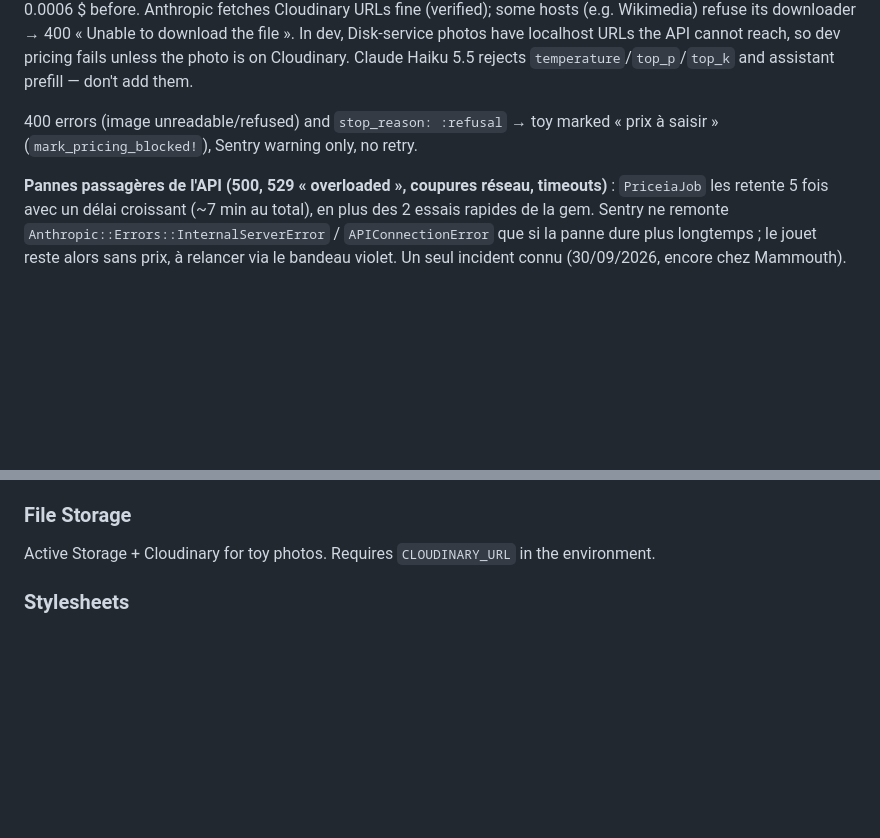
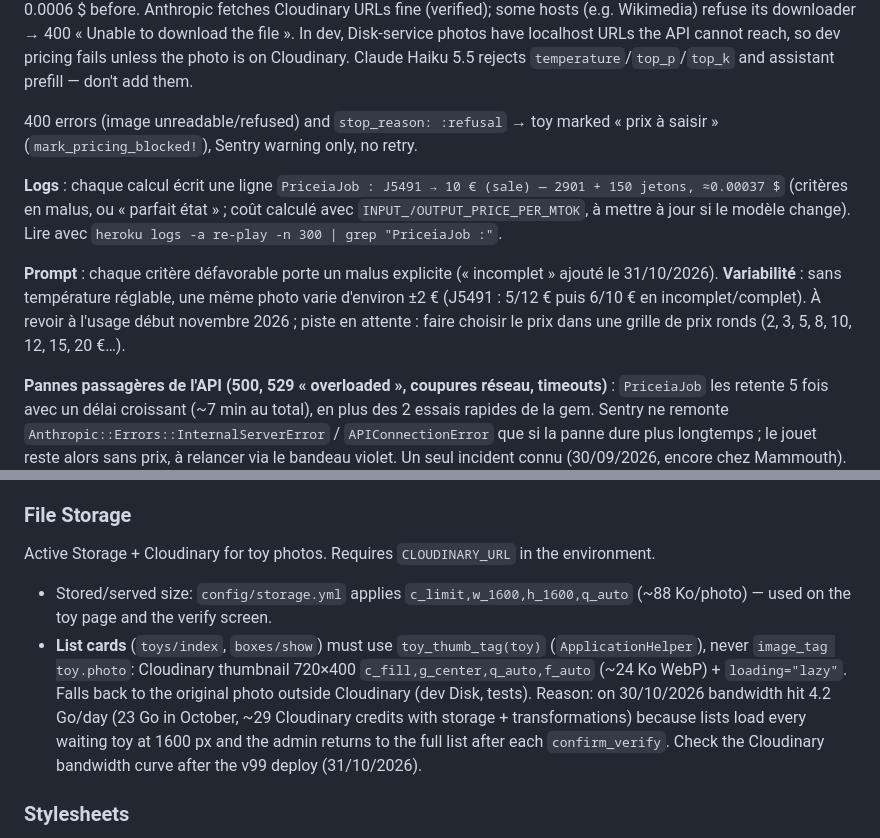
Before and after one commit to cyrillepierre-c44/RE-PLAY, a Markdown page: CLAUDE.md, 2 parts joined by grey strips. Rendered like a GitHub page; blank space fills up the shorter version.

Commit message:
CLAUDE.md : logs et variabilité des prix IA, vignettes Cloudinary des listes
Co-Authored-By: Claude Opus 5.5 <noreply@anthropic.com>

```diff
--- a/CLAUDE.md
+++ b/CLAUDE.md
@@ -65,6 +65,10 @@ When a toy is created or updated, `PriceiaJob` calls the Claude API (official `a
 
 400 errors (image unreadable/refused) and `stop_reason: :refusal` → toy marked « prix à saisir » (`mark_pricing_blocked!`), Sentry warning only, no retry.
 
+**Logs** : chaque calcul écrit une ligne `PriceiaJob : J5491 → 10 € (sale) — 2901 + 150 jetons, ≈0.00037 $` (critères en malus, ou « parfait état » ; coût calculé avec `INPUT_/OUTPUT_PRICE_PER_MTOK`, à mettre à jour si le modèle change). Lire avec `heroku logs -a re-play -n 300 | grep "PriceiaJob :"`.
+
+**Prompt** : chaque critère défavorable porte un malus explicite (« incomplet » ajouté le 31/10/2026). **Variabilité** : sans température réglable, une même photo varie d'environ ±2 € (J5491 : 5/12 € puis 6/10 € en incomplet/complet). À revoir à l'usage début novembre 2026 ; piste en attente : faire choisir le prix dans une grille de prix ronds (2, 3, 5, 8, 10, 12, 15, 20 €…).
+
 **Pannes passagères de l'API (500, 529 « overloaded », coupures réseau, timeouts)** : `PriceiaJob` les retente 5 fois avec un délai croissant (~7 min au total), en plus des 2 essais rapides de la gem. Sentry ne remonte `Anthropic::Errors::InternalServerError` / `APIConnectionError` que si la panne dure plus longtemps ; le jouet reste alors sans prix, à relancer via le bandeau violet. Un seul incident connu (30/09/2026, encore chez Mammouth). Si Sentry le remonte à nouveau, plan prévu (non fait, jugé disproportionné après un seul cas) :
 1. Retries épuisés → le jouet passe « en attente de reprise IA » (colonne dédiée, par ex. `pricing_waiting_since`) au lieu d'échouer ; avertissement Sentry seulement.
 2. Job récurrent (`config/recurring.yml`, toutes les 10 min) : s'il y a des jouets en attente, il fait **un** vrai mini-appel `messages.create` sur `PriceiaJob::MODEL` (pas un ping `/v1/models` : « upstream connect error » vient d'Envoy, donc la passerelle peut répondre alors que le chat est en panne) ; si ça marche, il relance `PriceiaJob` pour eux ; au-delà de 24 h de panne, erreur Sentry.
@@ -123,6 +127,9 @@ Admin-only page at `/projet` displaying a 7-page consulting quote (devis N° 202
 
 Active Storage + Cloudinary for toy photos. Requires `CLOUDINARY_URL` in the environment.
 
+- Stored/served size: `config/storage.yml` applies `c_limit,w_1600,h_1600,q_auto` (~88 Ko/photo) — used on the toy page and the verify screen.
+- **List cards** (`toys/index`, `boxes/show`) must use `toy_thumb_tag(toy)` (`ApplicationHelper`), never `image_tag toy.photo`: Cloudinary thumbnail 720×400 `c_fill,g_center,q_auto,f_auto` (~24 Ko WebP) + `loading="lazy"`. Falls back to the original photo outside Cloudinary (dev Disk, tests). Reason: on 30/10/2026 bandwidth hit 4.2 Go/day (23 Go in October, ~29 Cloudinary credits with storage + transformations) because lists load every waiting toy at 1600 px and the admin returns to the full list after each `confirm_verify`. Check the Cloudinary bandwidth curve after the v99 deploy (31/10/2026).
+
 ### Stylesheets
 
 SCSS structured as `config/` (variables, Bootstrap overrides), `components/`, and `pages/`. Bootstrap variables are customized in `app/assets/stylesheets/config/_bootstrap_variables.scss`.
```
